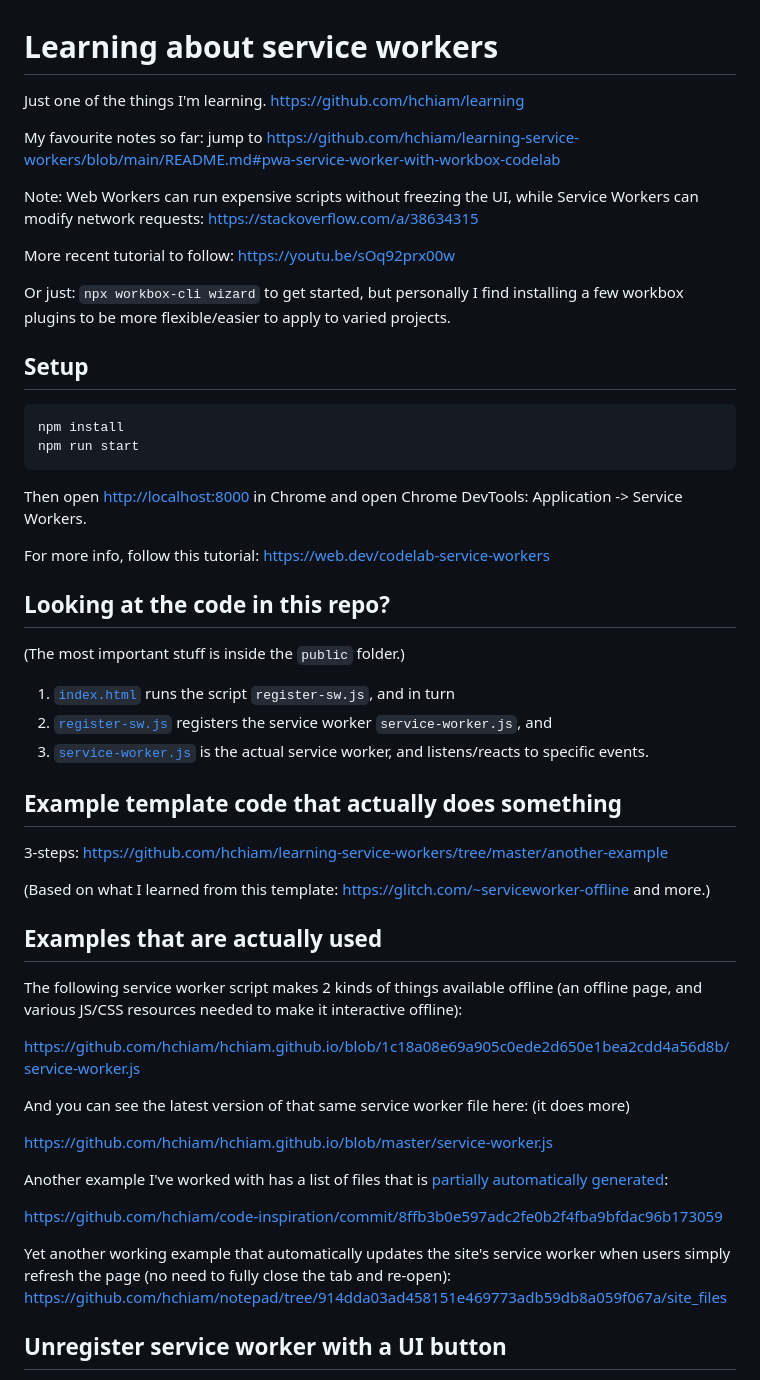
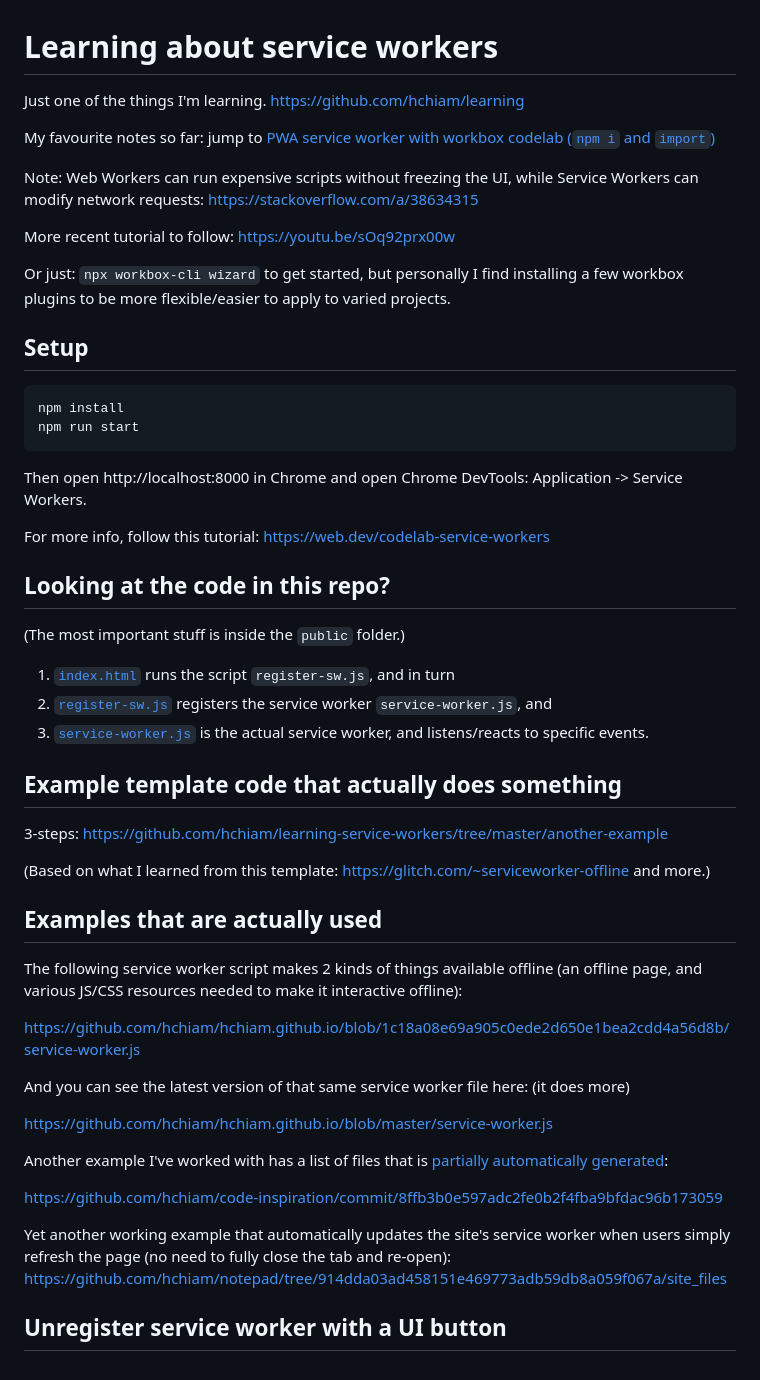
Before and after one commit to hchiam/learning-service-workers, a Markdown page: README.md, the part around one of its changes. Drawn GitHub-style.

Commit message:
clean up links and notes a little

````diff
--- a/README.md
+++ b/README.md
@@ -1,12 +1,13 @@
 # Learning about service workers
 
-Just one of the things I'm learning. <https://github.com/hchiam/learning>
+Just one of the things I'm learning. https://github.com/hchiam/learning
 
-My favourite notes so far: jump to https://github.com/hchiam/learning-service-workers/blob/main/README.md#pwa-service-worker-with-workbox-codelab
+My favourite notes so far: jump to [PWA service worker with workbox codelab (`npm i` and `import`)
+](https://github.com/hchiam/learning-service-workers/blob/main/README.md#pwa-service-worker-with-workbox-codelab-npm-i-and-import)
 
-Note: Web Workers can run expensive scripts without freezing the UI, while Service Workers can modify network requests: <https://stackoverflow.com/a/38634315>
+Note: Web Workers can run expensive scripts without freezing the UI, while Service Workers can modify network requests: https://stackoverflow.com/a/38634315
 
-More recent tutorial to follow: <https://youtu.be/sOq92prx00w>
+More recent tutorial to follow: https://youtu.be/sOq92prx00w
 
 Or just: `npx workbox-cli wizard` to get started, but personally I find installing a few workbox plugins to be more flexible/easier to apply to varied projects.
 
@@ -17,9 +18,9 @@ npm install
 npm run start
 ```
 
-Then open <http://localhost:8000> in Chrome and open Chrome DevTools: Application -> Service Workers.
+Then open http://localhost:8000 in Chrome and open Chrome DevTools: Application -> Service Workers.
 
-For more info, follow this tutorial: <https://web.dev/codelab-service-workers>
+For more info, follow this tutorial: https://web.dev/codelab-service-workers
 
 ## Looking at the code in this repo?
 
@@ -31,26 +32,26 @@ For more info, follow this tutorial: <https://web.dev/codelab-service-workers>
 
 ## Example template code that actually does something
 
-3-steps: <https://github.com/hchiam/learning-service-workers/tree/master/another-example>
+3-steps: https://github.com/hchiam/learning-service-workers/tree/master/another-example
 
-(Based on what I learned from this template: <https://glitch.com/~serviceworker-offline> and more.)
+(Based on what I learned from this template: https://glitch.com/~serviceworker-offline and more.)
 
 ## Examples that are actually used
 
 The following service worker script makes 2 kinds of things available offline (an offline page, and various JS/CSS resources needed to make it interactive offline):
 
-<https://github.com/hchiam/hchiam.github.io/blob/1c18a08e69a905c0ede2d650e1bea2cdd4a56d8b/service-worker.js>
+https://github.com/hchiam/hchiam.github.io/blob/1c18a08e69a905c0ede2d650e1bea2cdd4a56d8b/service-worker.js
 
 And you can see the latest version of that same service worker file here: (it does more)
 
-<https://github.com/hchiam/hchiam.github.io/blob/master/service-worker.js>
+https://github.com/hchiam/hchiam.github.io/blob/master/service-worker.js
 
 Another example I've worked with has a list of files that is [partially automatically generated](https://github.com/hchiam/code-inspiration/commit/b0df8d8af208d65b6282ea7362b35fc5205bb907):
 
-<https://github.com/hchiam/code-inspiration/commit/8ffb3b0e597adc2fe0b2f4fba9bfdac96b173059>
+https://github.com/hchiam/code-inspiration/commit/8ffb3b0e597adc2fe0b2f4fba9bfdac96b173059
 
 Yet another working example that automatically updates the site's service worker when users simply refresh the page (no need to fully close the tab and re-open):
-<https://github.com/hchiam/notepad/tree/914dda03ad458151e469773adb59db8a059f067a/site_files>
+https://github.com/hchiam/notepad/tree/914dda03ad458151e469773adb59db8a059f067a/site_files
 
 ## Unregister service worker with a UI button
 
````
Also changed, not shown: other parts of README.md (+5 -5 lines).
